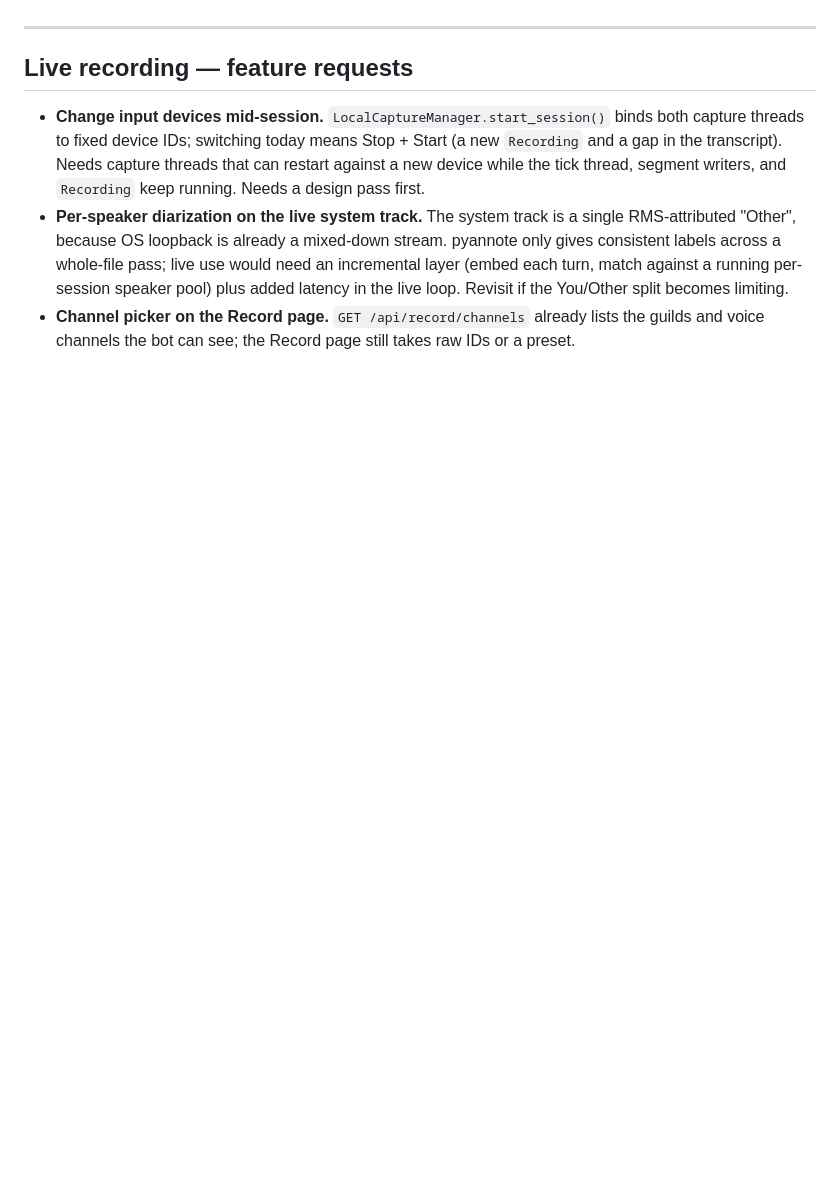
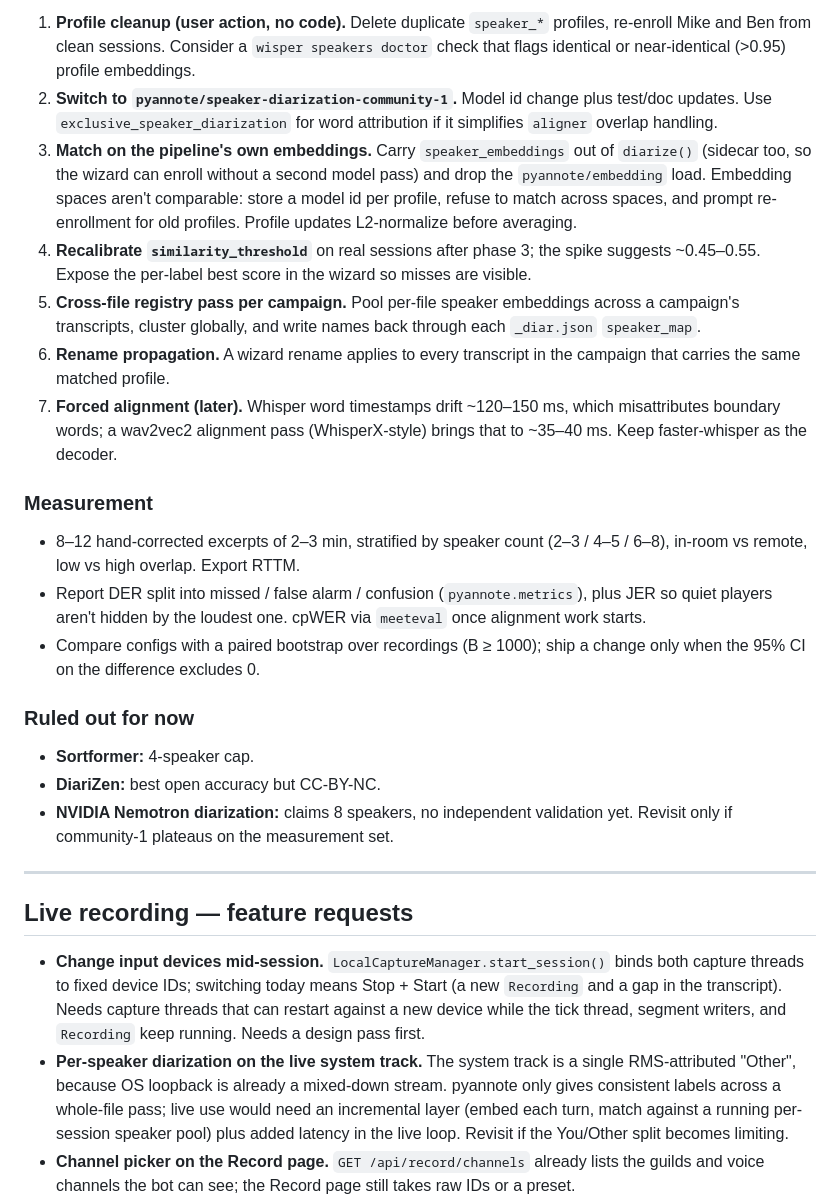
Before and after one commit to brandonfhall/wisper-transcribe, a Markdown page: plan.md, the part around one of its changes. Rendered like a GitHub page; blank space fills up the shorter version.

```diff
--- a/plan.md
+++ b/plan.md
@@ -28,3 +56,22 @@ A local-recording `JOB_TRANSCRIPTION` job reported COMPLETED and logged "Wrote `
+1. **Profile cleanup (user action, no code).** Delete duplicate `speaker_*` profiles, re-enroll Mike and Ben from clean sessions. Consider a `wisper speakers doctor` check that flags identical or near-identical (>0.95) profile embeddings.
+2. **Switch to `pyannote/speaker-diarization-community-1`.** Model id change plus test/doc updates. Use `exclusive_speaker_diarization` for word attribution if it simplifies `aligner` overlap handling.
+3. **Match on the pipeline's own embeddings.** Carry `speaker_embeddings` out of `diarize()` (sidecar too, so the wizard can enroll without a second model pass) and drop the `pyannote/embedding` load. Embedding spaces aren't comparable: store a model id per profile, refuse to match across spaces, and prompt re-enrollment for old profiles. Profile updates L2-normalize before averaging.
+4. **Recalibrate `similarity_threshold`** on real sessions after phase 3; the spike suggests ~0.45–0.55. Expose the per-label best score in the wizard so misses are visible.
+5. **Cross-file registry pass per campaign.** Pool per-file speaker embeddings across a campaign's transcripts, cluster globally, and write names back through each `_diar.json` `speaker_map`.
+6. **Rename propagation.** A wizard rename applies to every transcript in the campaign that carries the same matched profile.
+7. **Forced alignment (later).** Whisper word timestamps drift ~120–150 ms, which misattributes boundary words; a wav2vec2 alignment pass (WhisperX-style) brings that to ~35–40 ms. Keep faster-whisper as the decoder.
+
+### Measurement
+
+- 8–12 hand-corrected excerpts of 2–3 min, stratified by speaker count (2–3 / 4–5 / 6–8), in-room vs remote, low vs high overlap. Export RTTM.
+- Report DER split into missed / false alarm / confusion (`pyannote.metrics`), plus JER so quiet players aren't hidden by the loudest one. cpWER via `meeteval` once alignment work starts.
+- Compare configs with a paired bootstrap over recordings (B ≥ 1000); ship a change only when the 95% CI on the difference excludes 0.
+
+### Ruled out for now
+
+- **Sortformer:** 4-speaker cap.
+- **DiariZen:** best open accuracy but CC-BY-NC.
+- **NVIDIA Nemotron diarization:** claims 8 speakers, no independent validation yet. Revisit only if community-1 plateaus on the measurement set.
 
 ---
 
```
Also changed, not shown: other parts of plan.md (+28 -0 lines).
